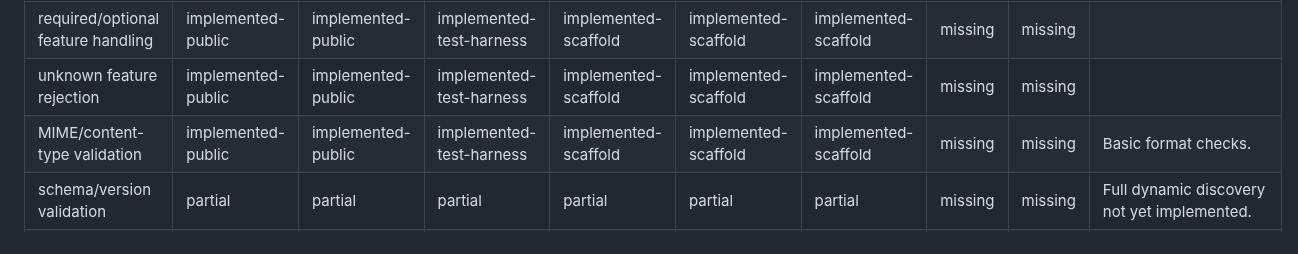
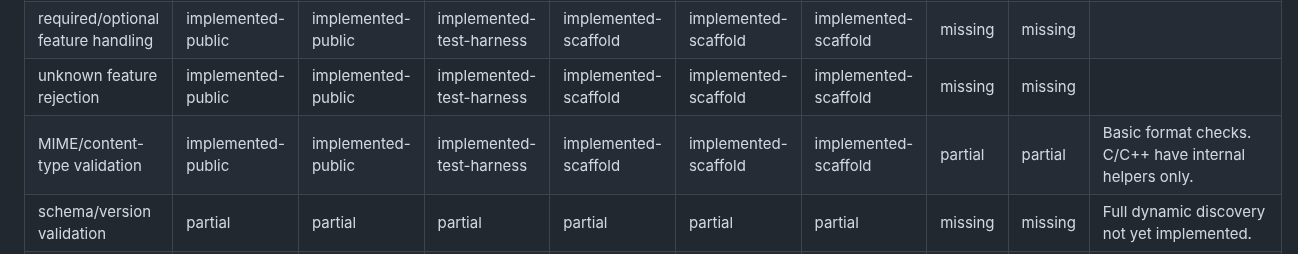
Before and after one commit to TakashiSasaki/encrypted-database, a Markdown page: docs/implementation-notes/api-parity-matrix.md, the part around the change. Rendered like a GitHub page.

Commit message:
docs: clarify C/C++ partial content-type validation parity
Updated the MIME/content-type validation row in the API parity matrix
to explicitly mark C/C++ as 'partial' and note they have internal
helpers only. This resolves the conflicting state where the internal
helpers row correctly mentioned content-type, but the MIME validation
row incorrectly marked it as 'missing'.

Co-authored-by: TakashiSasaki <556958+TakashiSasaki@users.noreply.github.com>

```diff
--- a/docs/implementation-notes/api-parity-matrix.md
+++ b/docs/implementation-notes/api-parity-matrix.md
@@ -62,7 +62,7 @@ The following controlled vocabulary is strictly used to classify API implementat
 | SQLite profile validation | implemented-public | implemented-public | implemented-test-harness | implemented-scaffold | implemented-scaffold | implemented-scaffold | missing | missing | `PRAGMA application_id` handling. |
 | required/optional feature handling | implemented-public | implemented-public | implemented-test-harness | implemented-scaffold | implemented-scaffold | implemented-scaffold | missing | missing | |
 | unknown feature rejection | implemented-public | implemented-public | implemented-test-harness | implemented-scaffold | implemented-scaffold | implemented-scaffold | missing | missing | |
-| MIME/content-type validation | implemented-public | implemented-public | implemented-test-harness | implemented-scaffold | implemented-scaffold | implemented-scaffold | missing | missing | Basic format checks. |
+| MIME/content-type validation | implemented-public | implemented-public | implemented-test-harness | implemented-scaffold | implemented-scaffold | implemented-scaffold | partial | partial | Basic format checks. C/C++ have internal helpers only. |
 | schema/version validation | partial | partial | partial | partial | partial | partial | missing | missing | Full dynamic discovery not yet implemented. |
 | internal format validation helpers | implemented-public | implemented-public | implemented-test-harness | implemented-scaffold | implemented-scaffold | implemented-scaffold | partial | partial | C and C++ provide internal UUID syntax validation and content-type boundary validation helpers. |
 
```
